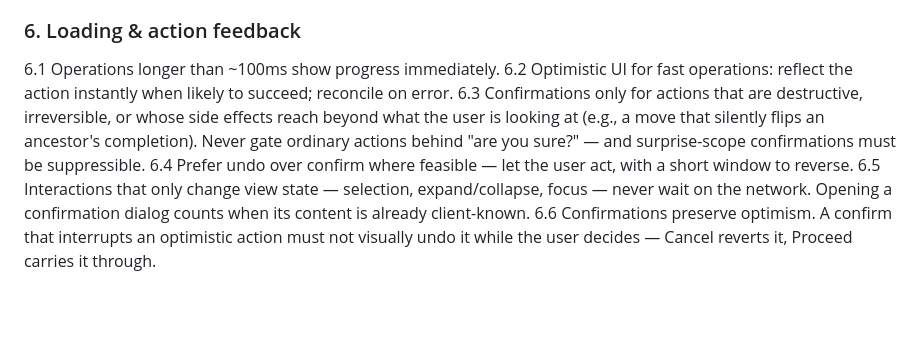
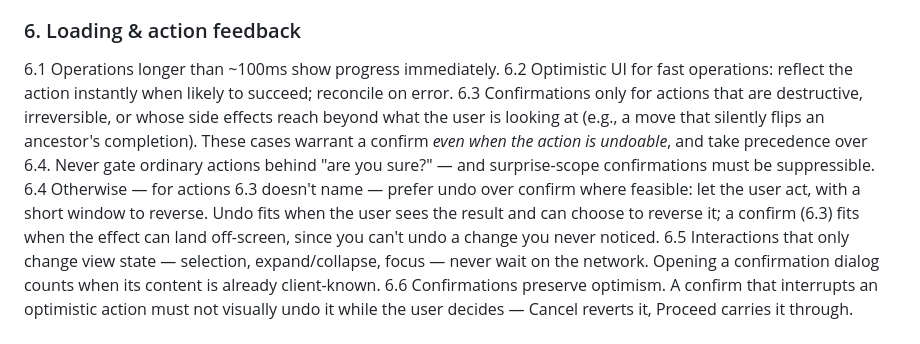
Before and after one commit to n8bar/DoItList, a Markdown page: docs/UX_GUARDRAILS.md, the part around the change. GitHub-like rendering; blank space fills up the shorter version.

Commit message:
docs(UX_GUARDRAILS): make 6.3 precedence over 6.4 explicit
The letter now matches the intent: 6.3's enumerated cases (destructive /
irreversible / surprise-scope-beyond-view, incl. a move that flips an
ancestor's completion) warrant a confirm even when undoable, and take
precedence over 6.4's "prefer undo." 6.4 scoped to the cases 6.3 doesn't
name, with the rationale — undo fits visible results; a confirm fits
off-screen effects you can't undo if you never noticed them.

Co-Authored-By: Claude Opus 4.8 <noreply@anthropic.com>
Claude-Session: https://claude.ai/code/session_01DPjN8e62JkGrp6xKdkVjf3

```diff
--- a/docs/UX_GUARDRAILS.md
+++ b/docs/UX_GUARDRAILS.md
@@ -34,8 +34,8 @@ Keep this doc tight. If the universal baseline grows past ~25 rules, it stops be
 ### 6. Loading & action feedback
 6.1 Operations longer than ~100ms show progress immediately.
 6.2 Optimistic UI for fast operations: reflect the action instantly when likely to succeed; reconcile on error.
-6.3 Confirmations only for actions that are destructive, irreversible, or whose side effects reach beyond what the user is looking at (e.g., a move that silently flips an ancestor's completion). Never gate ordinary actions behind "are you sure?" — and surprise-scope confirmations must be suppressible.
-6.4 Prefer undo over confirm where feasible — let the user act, with a short window to reverse.
+6.3 Confirmations only for actions that are destructive, irreversible, or whose side effects reach beyond what the user is looking at (e.g., a move that silently flips an ancestor's completion). These cases warrant a confirm *even when the action is undoable*, and take precedence over 6.4. Never gate ordinary actions behind "are you sure?" — and surprise-scope confirmations must be suppressible.
+6.4 Otherwise — for actions 6.3 doesn't name — prefer undo over confirm where feasible: let the user act, with a short window to reverse. Undo fits when the user sees the result and can choose to reverse it; a confirm (6.3) fits when the effect can land off-screen, since you can't undo a change you never noticed.
 6.5 Interactions that only change view state — selection, expand/collapse, focus — never wait on the network. Opening a confirmation dialog counts when its content is already client-known.
 6.6 Confirmations preserve optimism. A confirm that interrupts an optimistic action must not visually undo it while the user decides — Cancel reverts it, Proceed carries it through.
 
```
